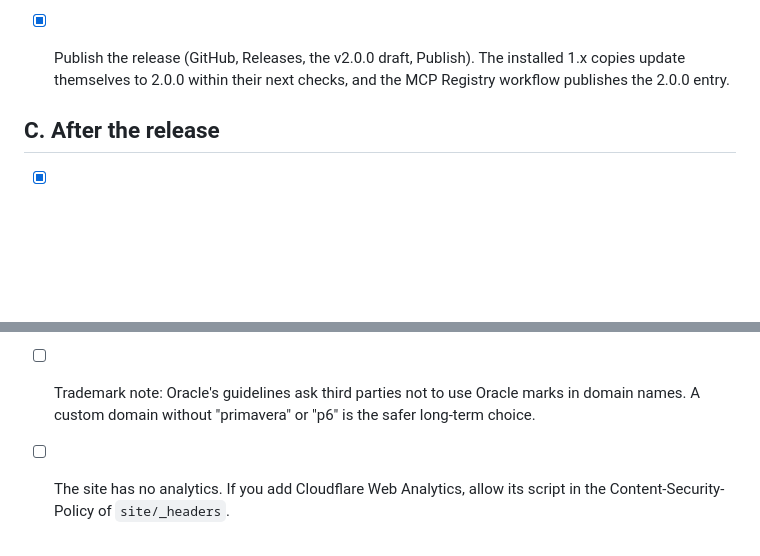
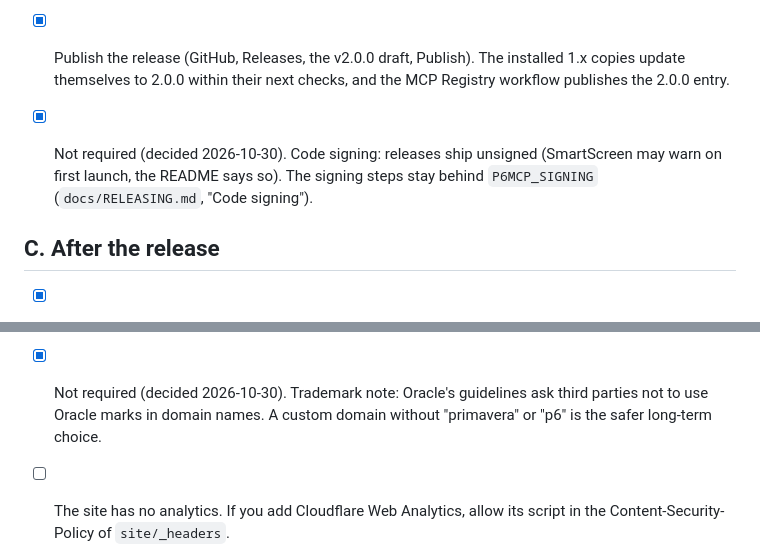
Before and after one commit to nizarhamza/p6-mcp, a Markdown page: LAUNCH_CHECKLIST.md, 2 parts joined by grey strips. Rendered like a GitHub page; blank space fills up the shorter version.

Commit message:
Launch checklist: code signing and the domain trademark note not required

```diff
--- a/LAUNCH_CHECKLIST.md
+++ b/LAUNCH_CHECKLIST.md
@@ -49,6 +49,9 @@ Names used below:
       PC's automatic update from 1.9.0 (after the release was published).
 - [x] Publish the release (GitHub, Releases, the v2.0.0 draft, Publish). The installed 1.x copies update
       themselves to 2.0.0 within their next checks, and the MCP Registry workflow publishes the 2.0.0 entry.
+- [x] Not required (decided 2026-10-30). Code signing: releases ship unsigned (SmartScreen may warn on first
+      launch, the README says so). The signing steps stay behind `P6MCP_SIGNING` (`docs/RELEASING.md`, "Code
+      signing").
 
 ## C. After the release
 
@@ -85,8 +88,8 @@ Names used below:
       `https://mcp-for-primavera-p6.pages.dev` everywhere: `site/` (canonical, Open Graph, JSON-LD, sitemap,
       robots, llms.txt), `server.json` (websiteUrl, icon), `packaging/bundle.py` (SITE) and the README FAQ link.
       `tests/test_registry.py` checks that server.json and the bundle agree.
-- [ ] Trademark note: Oracle's guidelines ask third parties not to use Oracle marks in domain names. A custom
-      domain without "primavera" or "p6" is the safer long-term choice.
+- [x] Not required (decided 2026-10-30). Trademark note: Oracle's guidelines ask third parties not to use
+      Oracle marks in domain names. A custom domain without "primavera" or "p6" is the safer long-term choice.
 - [ ] The site has no analytics. If you add Cloudflare Web Analytics, allow its script in the
       Content-Security-Policy of `site/_headers`.
 
```
Also changed, not shown: docs/RELEASING.md (+3 -2 lines).
